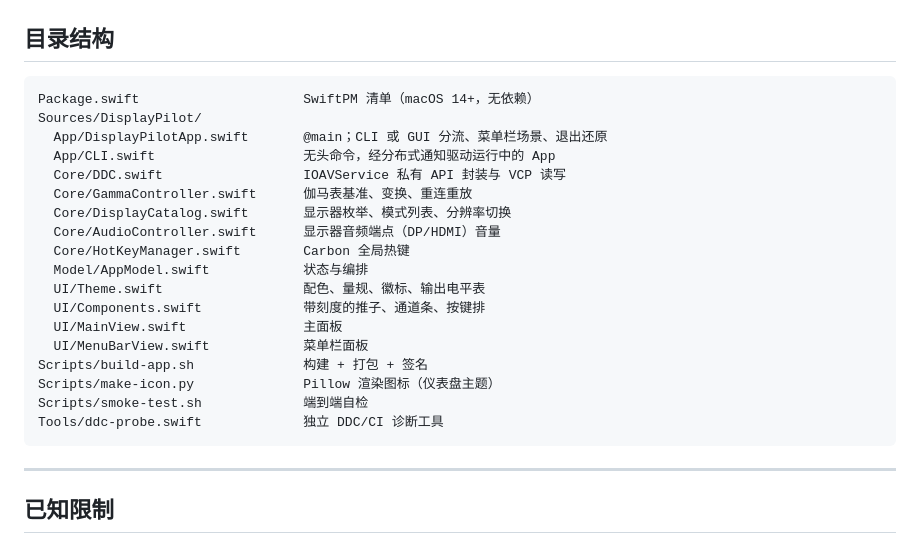
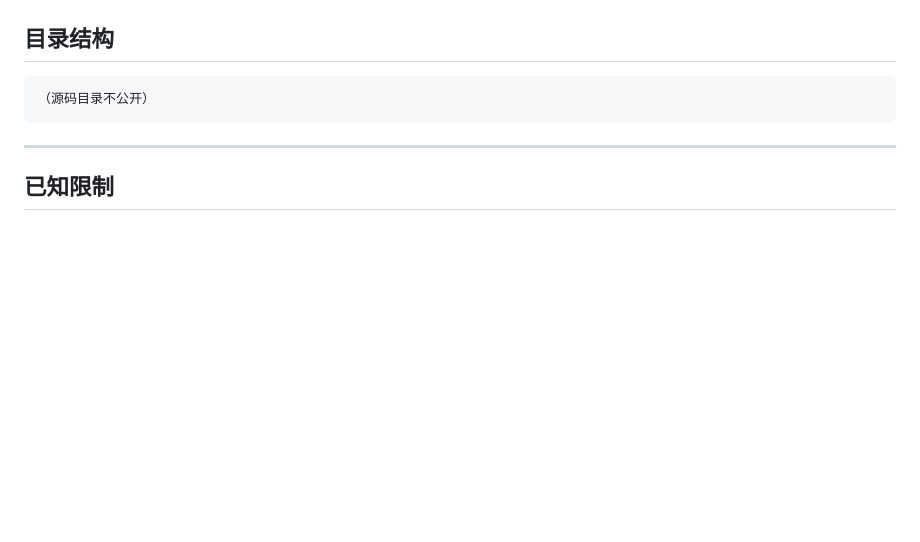
Before and after one commit to huayanming/displaypilot, a Markdown page: README.md, the part around the change. GitHub-like rendering; blank space fills up the shorter version.

Commit message:
site: sync README (source tree removed)

````diff
--- a/README.md
+++ b/README.md
@@ -207,24 +207,7 @@ macOS 26 上伽马表由**窗口服务器持有**，设置它的进程一旦退
 ## 目录结构
 
 ```text
-Package.swift                     SwiftPM 清单（macOS 14+，无依赖）
-Sources/DisplayPilot/
-  App/DisplayPilotApp.swift       @main；CLI 或 GUI 分流、菜单栏场景、退出还原
-  App/CLI.swift                   无头命令，经分布式通知驱动运行中的 App
-  Core/DDC.swift                  IOAVService 私有 API 封装与 VCP 读写
-  Core/GammaController.swift      伽马表基准、变换、重连重放
-  Core/DisplayCatalog.swift       显示器枚举、模式列表、分辨率切换
-  Core/AudioController.swift      显示器音频端点（DP/HDMI）音量
-  Core/HotKeyManager.swift        Carbon 全局热键
-  Model/AppModel.swift            状态与编排
-  UI/Theme.swift                  配色、量规、徽标、输出电平表
-  UI/Components.swift             带刻度的推子、通道条、按键排
-  UI/MainView.swift               主面板
-  UI/MenuBarView.swift            菜单栏面板
-Scripts/build-app.sh              构建 + 打包 + 签名
-Scripts/make-icon.py              Pillow 渲染图标（仪表盘主题）
-Scripts/smoke-test.sh             端到端自检
-Tools/ddc-probe.swift             独立 DDC/CI 诊断工具
+（源码目录不公开）
 ```
 
 ---
````
